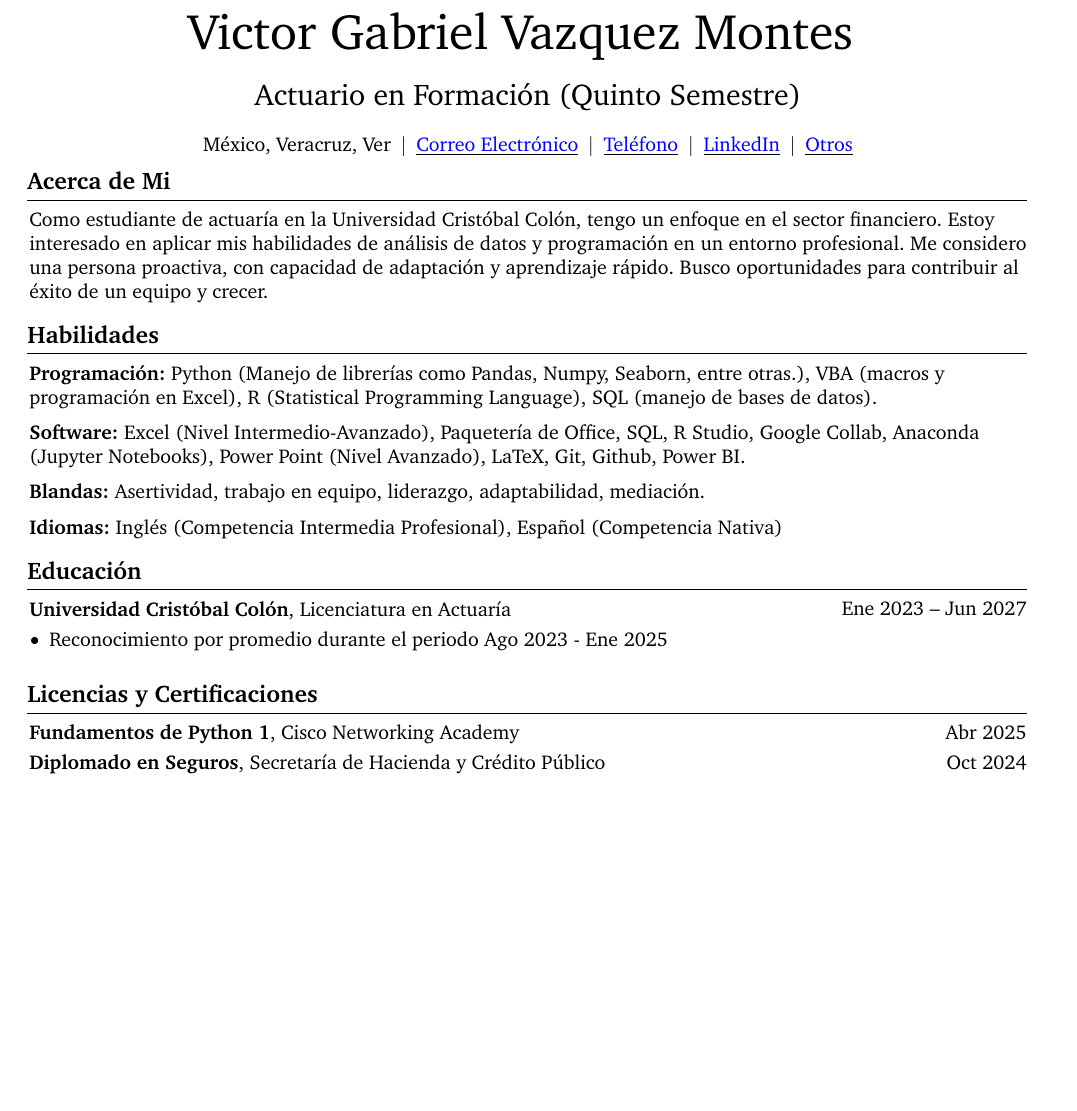
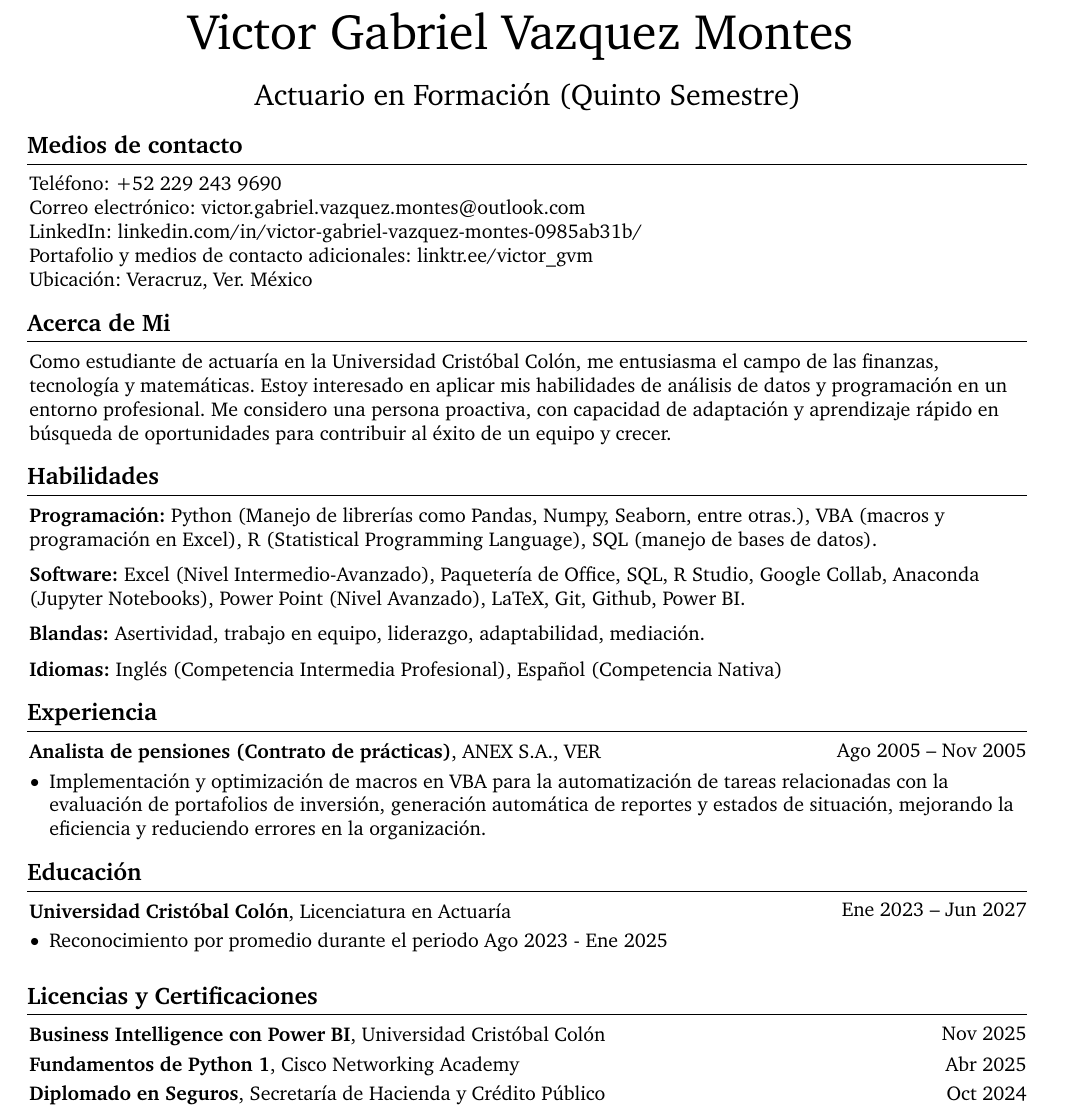
Before and after one commit to VictorByVal/Latex, a LaTeX CV (Curriculum Vitae/ATS parsable (Ideal)/Español/VictorGabrielVazquezMontes-CV-(ATS-Parsable)-ES.tex): part of the page, cut so that both start at the same text, the shorter picture padded with empty space. Compiled offline with pdfLaTeX.

Commit message:
Añadí mi experiencia en Anex, mejoré mi descripción y añadí mi curso de Power BI

```diff
--- a/Curriculum Vitae/ATS parsable (Ideal)/Español/VictorGabrielVazquezMontes-CV-(ATS-Parsable)-ES.tex
+++ b/Curriculum Vitae/ATS parsable (Ideal)/Español/VictorGabrielVazquezMontes-CV-(ATS-Parsable)-ES.tex
@@ -171,25 +174,25 @@
         \fontsize{15pt}{15pt}\selectfont Actuario en Formación (Quinto Semestre)
 
         \vspace{5 pt}
+        %\normalsize
+        %\mbox{México, Veracruz, Ver}%
+        %\kern 5.0 pt%
+        %\AND%
+        %\kern 5.0 pt%
+        %\mbox{\hrefWithoutArrow{mailto:victorgvm2005@gmail.com}{\underbar{\color{blue}Correo Electrónico}}}%
+        %\kern 5.0 pt%
+        %\AND%
+        %\kern 5.0 pt%
+        %\mbox{\hrefWithoutArrow{tel:+52-229-243-9690}{\underbar{\color{blue}Teléfono}}}%
+        %\kern 5.0 pt%
+        %\AND%
+        %\kern 5.0 pt%
+        %\mbox{\hrefWithoutArrow{https://www.linkedin.com/in/victor-gabriel-vazquez-montes-0985ab31b/}{\underbar{\color{blue}LinkedIn}}}%
+        %\kern 5.0 pt%
+        %\AND%
+        %\kern 5.0 pt%
+        %\mbox{\hrefWithoutArrow{https://linktr.ee/victor_gvm}{\underbar{\color{blue}Otros}}}%
 
-        \normalsize
-        \mbox{México, Veracruz, Ver}%
-        \kern 5.0 pt%
-        \AND%
-        \kern 5.0 pt%
-        \mbox{\hrefWithoutArrow{mailto:victorgvm2005@gmail.com}{\underbar{\color{blue}Correo Electrónico}}}%
-        \kern 5.0 pt%
-        \AND%
-        \kern 5.0 pt%
-        \mbox{\hrefWithoutArrow{tel:+52-229-243-9690}{\underbar{\color{blue}Teléfono}}}%
-        \kern 5.0 pt%
-        \AND%
-        \kern 5.0 pt%
-        \mbox{\hrefWithoutArrow{https://www.linkedin.com/in/victor-gabriel-vazquez-montes-0985ab31b/}{\underbar{\color{blue}LinkedIn}}}%
-        \kern 5.0 pt%
-        \AND%
-        \kern 5.0 pt%
-        \mbox{\hrefWithoutArrow{https://linktr.ee/victor_gvm}{\underbar{\color{blue}Otros}}}%
         %\AND%
         %\kern 5.0 pt%
         %\mbox{\hrefWithoutArrow{https://github.com/VictorByVal}{github.com/}}%
@@ -197,11 +200,21 @@
 
     \vspace{5 pt - 0.3 cm}
 
+	\section{Medios de contacto}
+
+
+	Teléfono: +52 229 243 9690\\
+	Correo electrónico: victor.gabriel.vazquez.montes@outlook.com\\
+	LinkedIn: linkedin.com/in/victor-gabriel-vazquez-montes-0985ab31b/\\
+	Portafolio y medios de contacto adicionales: linktr.ee/victor\_gvm\\
+	Ubicación: Veracruz, Ver. México
+
+
 
     \section{Acerca de Mi}
 
         \begin{onecolentry}
-            Como estudiante de actuaría en la Universidad Cristóbal Colón, tengo un enfoque en el sector financiero. Estoy interesado en aplicar mis habilidades de análisis de datos y programación en un entorno profesional. Me considero una persona proactiva, con capacidad de adaptación y aprendizaje rápido. Busco oportunidades para contribuir al éxito de un equipo y crecer.
+            Como estudiante de actuaría en la Universidad Cristóbal Colón, me entusiasma el campo de las finanzas, tecnología y matemáticas. Estoy interesado en aplicar mis habilidades de análisis de datos y programación en un entorno profesional. Me considero una persona proactiva, con capacidad de adaptación y aprendizaje rápido en búsqueda de oportunidades para contribuir al éxito de un equipo y crecer.
         \end{onecolentry}
 
     \section{Habilidades}
@@ -228,21 +241,18 @@
             \textbf{Idiomas:} Inglés (Competencia Intermedia Profesional), Español (Competencia Nativa)
         \end{onecolentry}
 
-    %\section{Experiencia}
+    \section{Experiencia}
 
-        %\begin{twocolentry}{
-           %June 2005 – Aug 2007
-        %}
-            %textbf{Software Engineer}, Apple -- Cupertino, CA\end{twocolentry}
+        \begin{twocolentry}{Ago 2005 – Nov 2005}
+            \textbf{Analista de pensiones (Contrato de prácticas)}, ANEX S.A., VER
+        \end{twocolentry}
 
-        %\vspace{0.10 cm}
-        %\begin{onecolentry}
-            %\begin{highlights}
-                %\item Reduced time to render user buddy lists by 75\% by implementing a prediction algorithm
-                %\item Integrated iChat with Spotlight Search by creating a tool to extract metadata from saved chat transcripts and provide metadata to a system-wide search database
-                %\item Redesigned chat file format and implemented backward compatibility for search
-            %\end{highlights}
-        %\end{onecolentry}
+        \vspace{0.10 cm}
+        \begin{onecolentry}
+            \begin{highlights}
+                \item Implementación y optimización de macros en VBA para la automatización de tareas relacionadas con la evaluación de portafolios de inversión, generación automática de reportes y estados de situación, mejorando la eficiencia y reduciendo errores en la organización.
+            \end{highlights}
+        \end{onecolentry}
 
     %\section{Proyectos}
 
@@ -273,6 +283,13 @@
         \vspace{0.10 cm}
 
  \section{Licencias y Certificaciones}
+
+		\begin{twocolentry}{
+			Nov 2025
+			}
+			\textbf{Business Intelligence con Power BI}, Universidad Cristóbal Colón
+		\end{twocolentry}
+		\vspace{0.10cm}
 
         \begin{twocolentry}{
             Abr 2025
```
Also changed, not shown: Curriculum Vitae/Entrevistas/Español/VictorGabrielVazquezMontes-CV-(Entrevistas)-ES.tex (+28 -17 lines), Curriculum Vitae/ATS parsable (Ideal)/Español/VictorGabrielVazquezMontes-CV-(ATS-Parsable)-ES.pdf, Curriculum Vitae/ATS parsable (Ideal)/Español/cv (Español).tex (added), Curriculum Vitae/Entrevistas/Español/VictorGabrielVazquezMontes-CV-(Entrevistas)-ES.pdf, Curriculum Vitae/ATS parsable (Ideal)/Español/VictorGabrielVazquezMontes-CV-(ATS-Parsable)-ES.tex (3 more changed lines), 6 other files.
